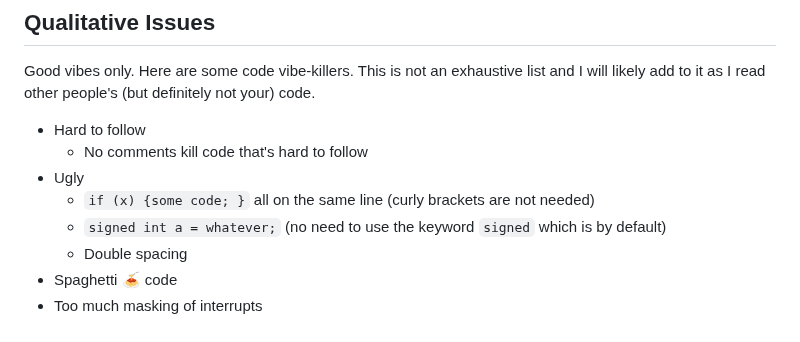
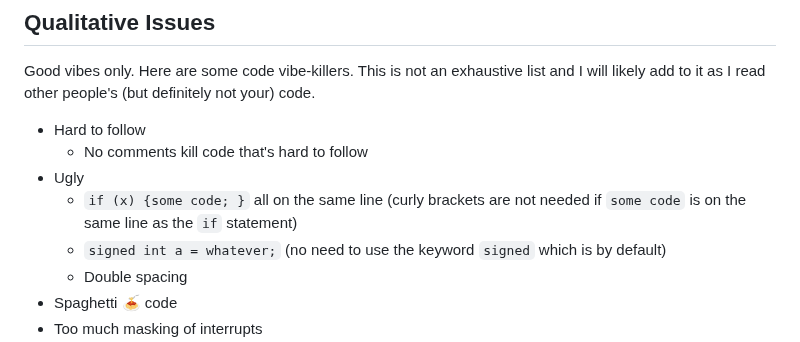
Before and after one commit to DoctorPCOD/DoctorPCOD, a Markdown page: labs/code_rubric.md, the part around the change. Rendered like a GitHub page.

```diff
--- a/labs/code_rubric.md
+++ b/labs/code_rubric.md
@@ -145,7 +145,7 @@ Good vibes only. Here are some code vibe-killers. This is not an exhaustive list
 - Hard to follow
   - No comments kill code that's hard to follow
 - Ugly
-  - `if (x) {some code; }` all on the same line (curly brackets are not needed)
+  - `if (x) {some code; }` all on the same line (curly brackets are not needed if `some code` is on the same line as the `if` statement)
   - `signed int a = whatever;` (no need to use the keyword `signed` which is by default)
   - Double spacing
 - Spaghetti 🍝 code
```
